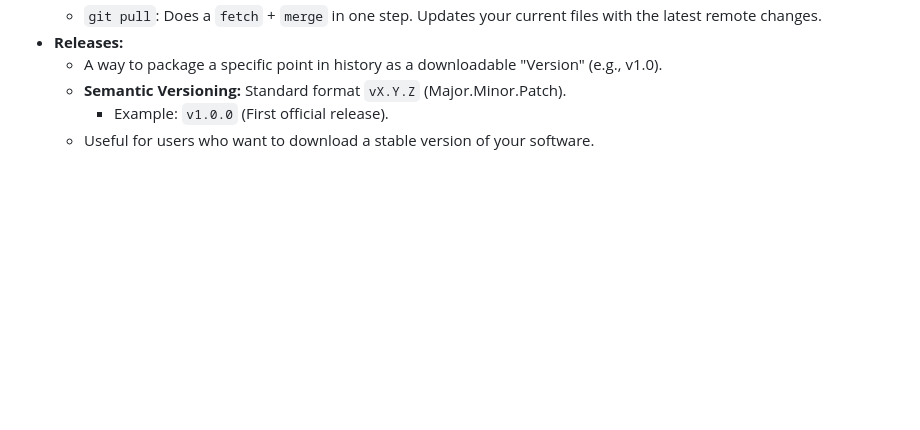
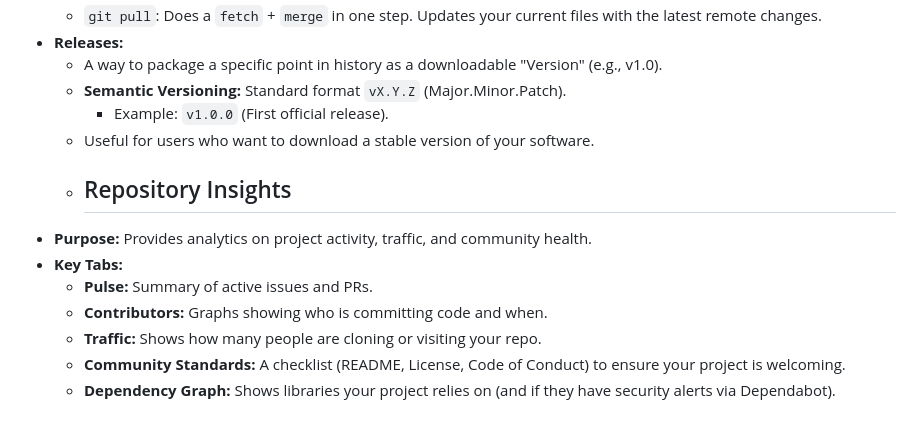
Before and after one commit to hdoddsmci/D202_Learning_Evidence, a Markdown page: Chapter3_GitHub_repos.md, the part around the change. Drawn GitHub-style; blank space fills up the shorter version.

```diff
--- a/Chapter3_GitHub_repos.md
+++ b/Chapter3_GitHub_repos.md
@@ -69,3 +69,11 @@
     * **Semantic Versioning:** Standard format `vX.Y.Z` (Major.Minor.Patch).
         * Example: `v1.0.0` (First official release).
     * Useful for users who want to download a stable version of your software.
+    * ## Repository Insights
+* **Purpose:** Provides analytics on project activity, traffic, and community health.
+* **Key Tabs:**
+    * **Pulse:** Summary of active issues and PRs.
+    * **Contributors:** Graphs showing who is committing code and when.
+    * **Traffic:** Shows how many people are cloning or visiting your repo.
+    * **Community Standards:** A checklist (README, License, Code of Conduct) to ensure your project is welcoming.
+    * **Dependency Graph:** Shows libraries your project relies on (and if they have security alerts via Dependabot).
```
